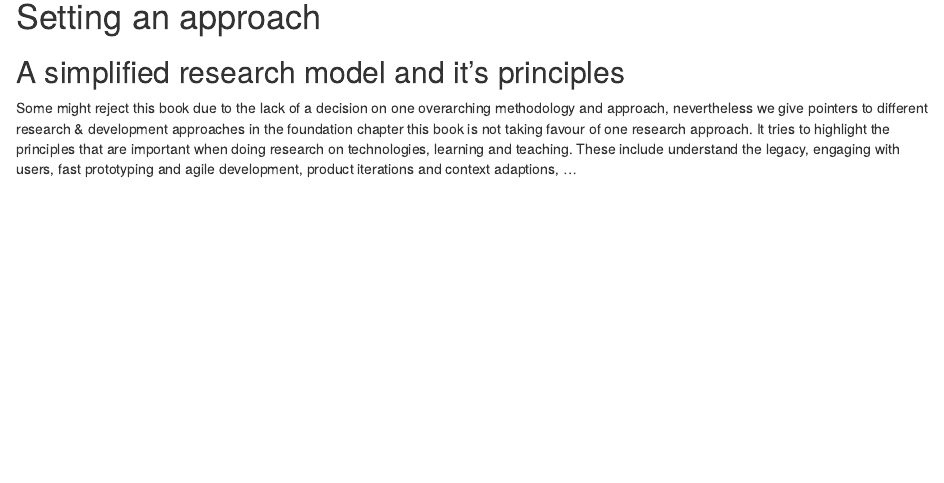
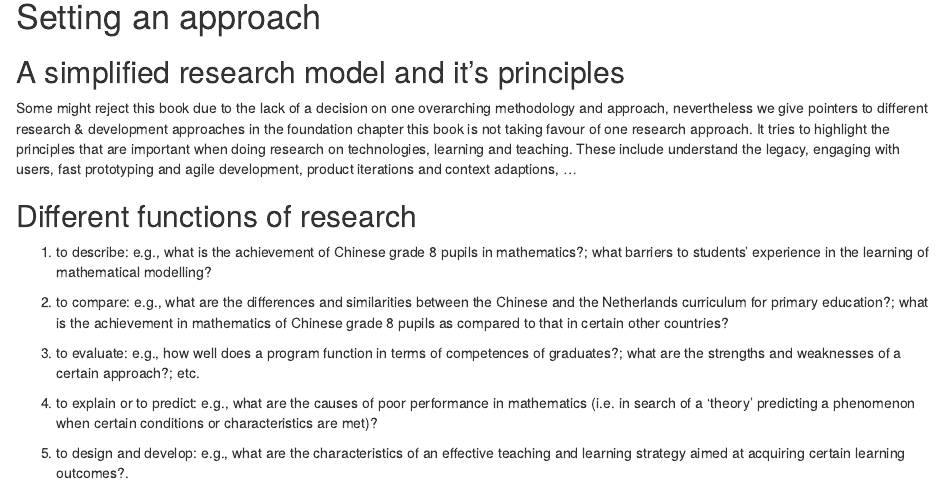
Before and after one commit to marcuspecht/RM4LE, an R Markdown document (chapters/00-planning/00-index.rmd): the page in a window 1100 px wide, from 80 px down. Rendered offline with R 4.5, knitr and Pandoc, with nearby package versions.

Commit message:
intro update

```diff
--- a/chapters/00-planning/00-index.rmd
+++ b/chapters/00-planning/00-index.rmd
@@ -13,3 +13,15 @@ output:
 ## A simplified research model and it's principles
 
 Some might reject this book due to the lack of a decision on one overarching methodology and approach, nevertheless we give pointers to different research & development approaches in the foundation chapter this book is not taking favour of one research approach. It tries to highlight the principles that are important when doing research on technologies, learning and teaching. These include understand the legacy, engaging with users, fast prototyping and agile development, product iterations and context adaptions, ...
+
+## Different functions of research
+
+  1. to describe: e.g., what is the achievement of Chinese grade 8 pupils in mathematics?; what barriers to students’ experience in the learning of mathematical modelling?
+
+  2. to compare: e.g., what are the differences and similarities between the Chinese and the Netherlands curriculum for primary education?; what is the achievement in mathematics of Chinese grade 8 pupils as compared to that in certain other countries?
+
+  3. to evaluate: e.g., how well does a program function in terms of competences of graduates?; what are the strengths and weaknesses of a certain approach?; etc.
+
+  4. to explain or to predict: e.g., what are the causes of poor performance in mathematics (i.e. in search of a ‘theory’ predicting a phenomenon when certain conditions or characteristics are met)?
+
+  5. to design and develop: e.g., what are the characteristics of an effective teaching and learning strategy aimed at acquiring certain learning outcomes?.
```
Also changed, not shown: chapters/00-intro/01-why.rmd (+2 -0 lines).
